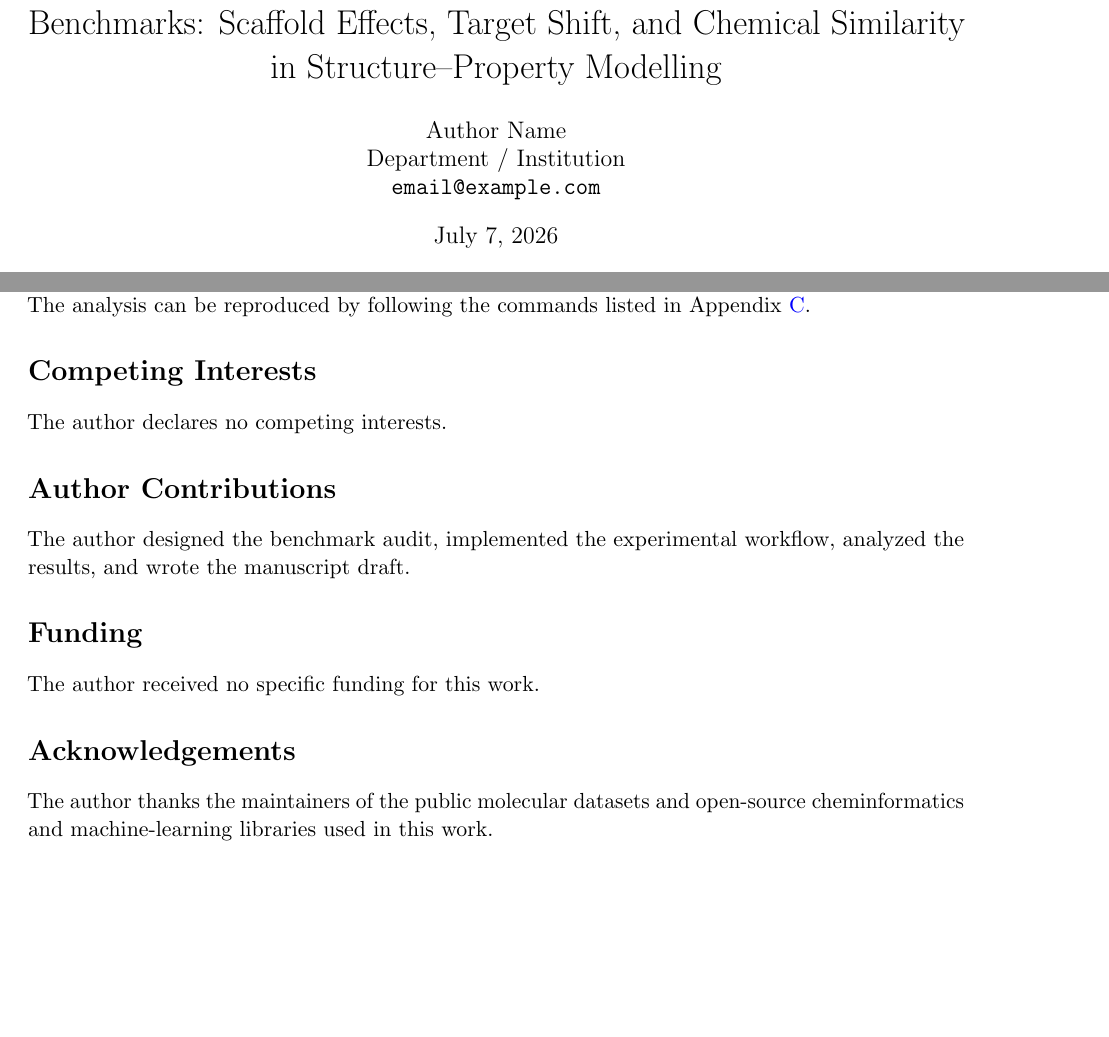
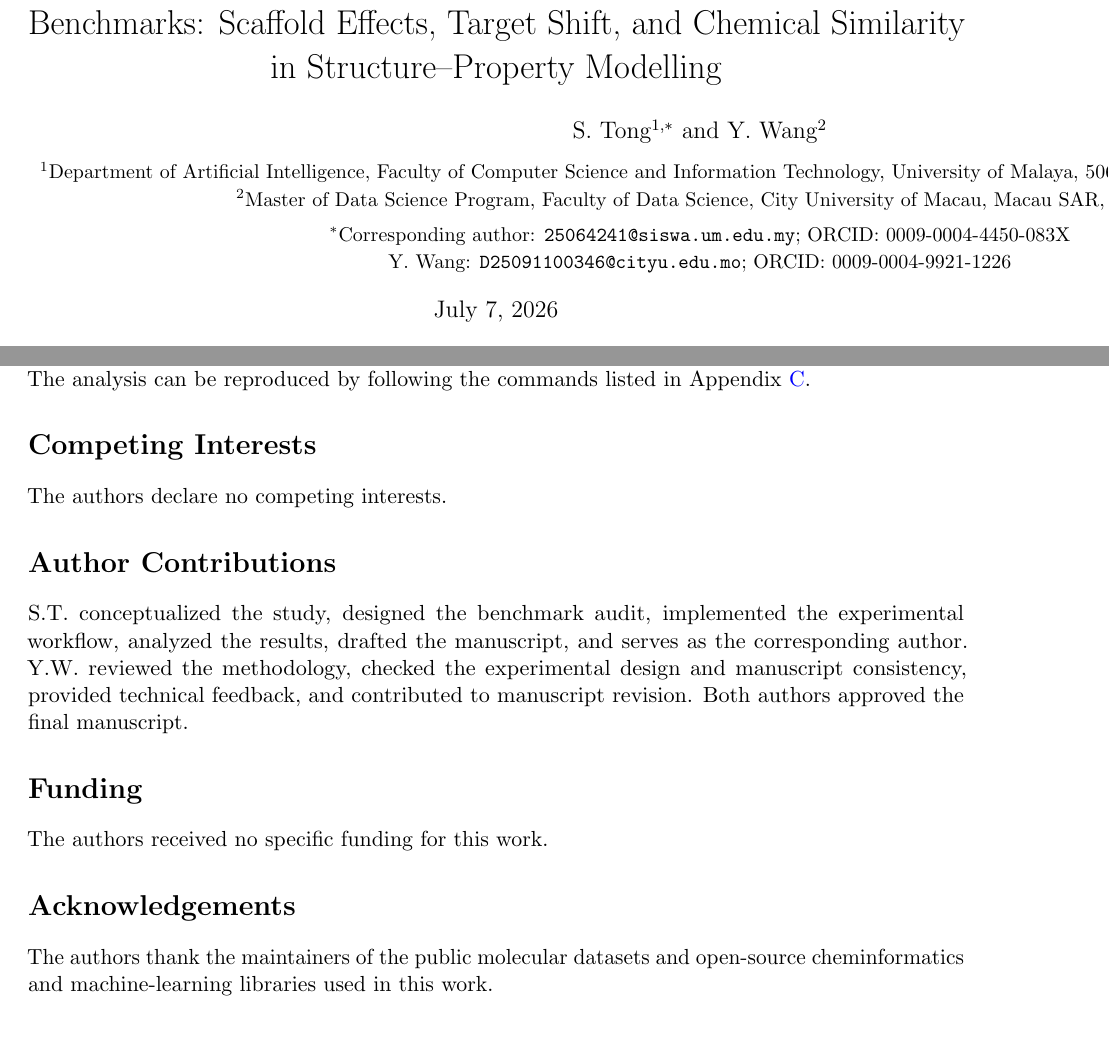
Before and after one commit to DCarchimonde/aidd-paper-factory, a LaTeX paper (paper1_latex/main.tex, which reads paper1_latex/statements.tex): two parts of pages 1 and 11 of 14, joined at a grey line, cut so that both start at the same text, the shorter picture padded with empty space. Compiled offline with pdfLaTeX.

Commit message:
Add final author information and two-author statements

```diff
--- a/paper1_latex/main.tex
+++ b/paper1_latex/main.tex
@@ -11,7 +11,11 @@
 \usepackage[colorlinks=true,linkcolor=blue,citecolor=blue,urlcolor=blue]{hyperref}
 \graphicspath{{../paper1_leakage_benchmark/figures/}}
 \title{Split-Diagnostic Evaluation of Molecular Property Prediction Benchmarks: Scaffold Effects, Target Shift, and Chemical Similarity in Structure--Property Modelling}
-\author{Author Name\\Department / Institution\\\texttt{email@example.com}}
+\author{S. Tong$^{1,*}$ and Y. Wang$^{2}$\\[0.5em]
+\small $^{1}$Department of Artificial Intelligence, Faculty of Computer Science and Information Technology, University of Malaya, 50603 Kuala Lumpur, Malaysia\\
+\small $^{2}$Master of Data Science Program, Faculty of Data Science, City University of Macau, Macau SAR, China\\[0.3em]
+\small $^{*}$Corresponding author: \texttt{25064241@siswa.um.edu.my}; ORCID: 0009-0004-4450-083X\\
+\small Y. Wang: \texttt{D25091100346@cityu.edu.mo}; ORCID: 0009-0004-9921-1226}
 \date{\today}
 \begin{document}
 \maketitle
--- a/paper1_latex/statements.tex
+++ b/paper1_latex/statements.tex
@@ -4,16 +4,16 @@ All datasets used in this study are public molecular property datasets. The expe
 
 \section*{Competing Interests}
 
-The author declares no competing interests.
+The authors declare no competing interests.
 
 \section*{Author Contributions}
 
-The author designed the benchmark audit, implemented the experimental workflow, analyzed the results, and wrote the manuscript draft.
+S.T. conceptualized the study, designed the benchmark audit, implemented the experimental workflow, analyzed the results, drafted the manuscript, and serves as the corresponding author. Y.W. reviewed the methodology, checked the experimental design and manuscript consistency, provided technical feedback, and contributed to manuscript revision. Both authors approved the final manuscript.
 
 \section*{Funding}
 
-The author received no specific funding for this work.
+The authors received no specific funding for this work.
 
 \section*{Acknowledgements}
 
-The author thanks the maintainers of the public molecular datasets and open-source cheminformatics and machine-learning libraries used in this work.
+The authors thank the maintainers of the public molecular datasets and open-source cheminformatics and machine-learning libraries used in this work.
```
